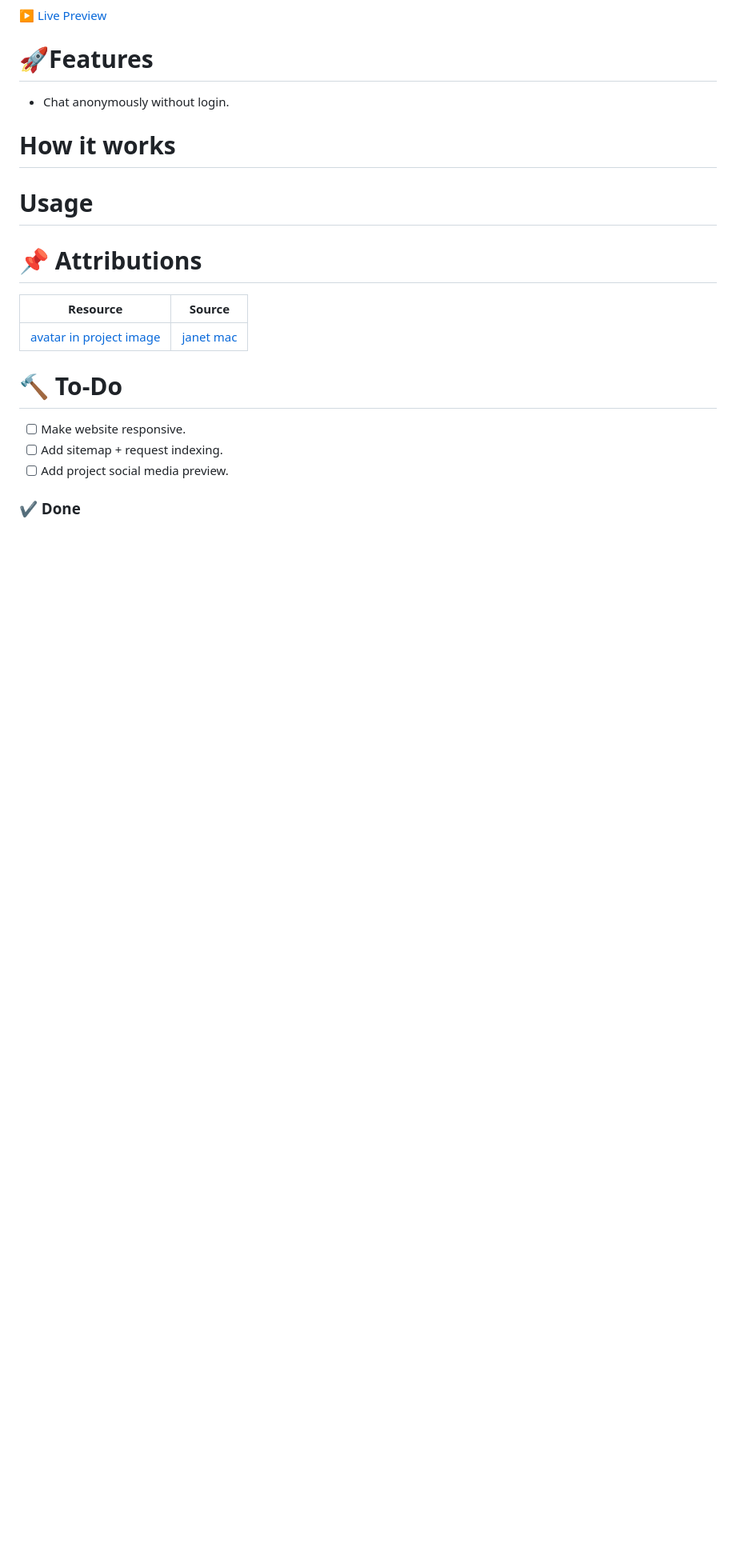
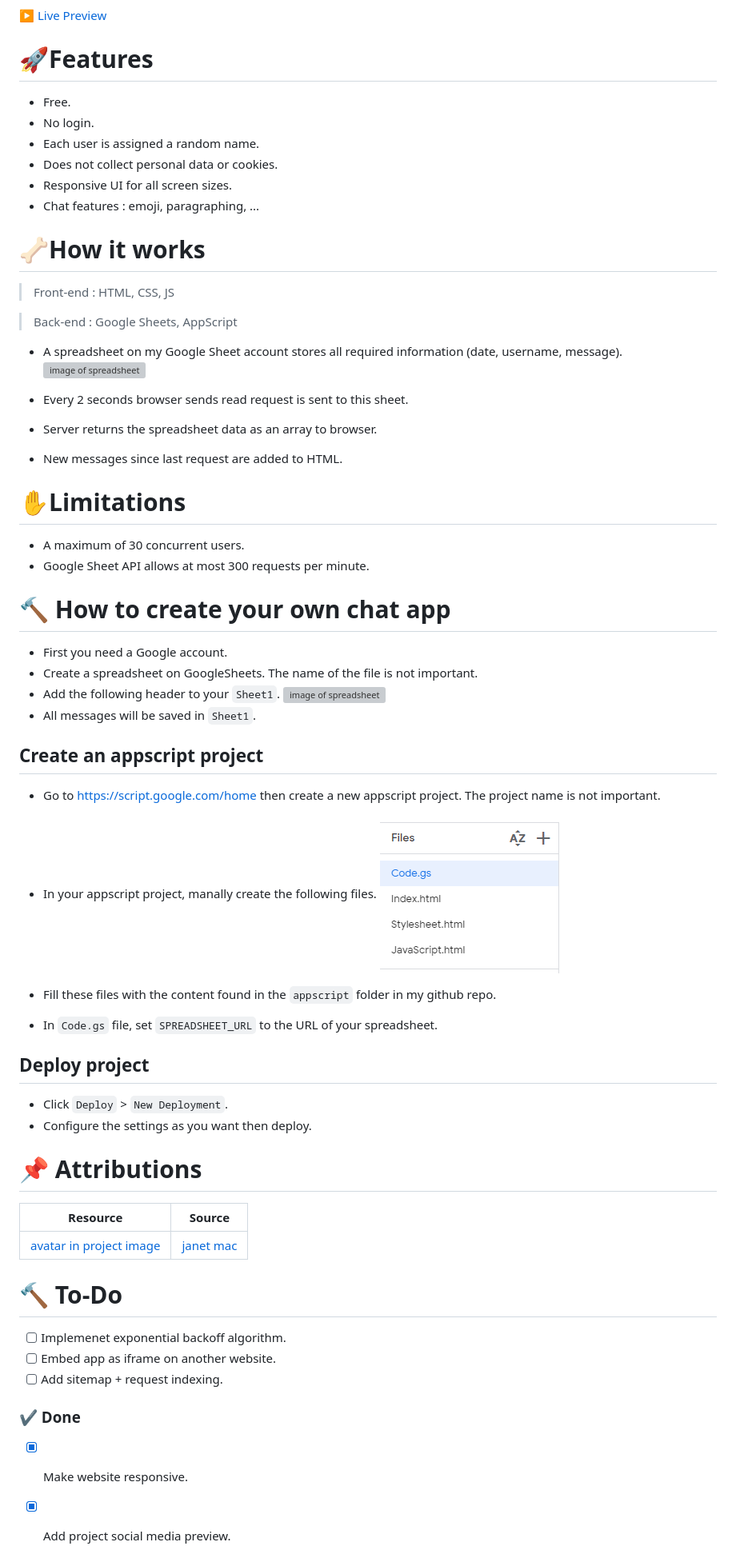
Before and after one commit to creme332/1bxoxb1, a Markdown page: README.md, the part around the change printed below. Shown: that part at 80% size. GitHub-like rendering; pictures changed too: assets/img/files.png (added); blank space fills up the shorter version; grey boxes are pictures that could not be loaded.

Commit message:
Add images to README

```diff
--- a/README.md
+++ b/README.md
@@ -6,13 +10,55 @@
 [▶ Live Preview]()
 
 # 🚀Features
-- Chat anonymously without login.
+- Free.
+- No login.
+- Each user is assigned a random name.
+- Does not collect personal data or cookies.
+- Responsive UI for all screen sizes.
+- Chat features : emoji, paragraphing, ...
 
 
-# How it works
+# 🦴How it works
+> Front-end : HTML, CSS, JS
+
+> Back-end : Google Sheets, AppScript
+
+- A spreadsheet on my Google Sheet account stores all required information (date, username, message).
+![image of spreadsheet](assets/img/spreadsheet.png)
+
+- Every 2 seconds browser sends read request is sent to this sheet.
+
+- Server returns the spreadsheet data as an array to browser.
+
+- New messages since last request are added to HTML.
 
 
-# Usage
+# ✋Limitations
+- A maximum of 30 concurrent users.
+- Google Sheet API allows at most 300 requests per minute.
+
+# 🔨 How to create your own chat app
+- First you need a Google account.
+- Create a spreadsheet on GoogleSheets. The name of the file is not important.
+- Add the following header to your `Sheet1`.
+![image of spreadsheet](assets/img/spreadsheet.png)
+- All messages will be saved in `Sheet1`.
+
+## Create an appscript project
+- Go to https://script.google.com/home then create a new appscript project. The project name is not important.
+
+- In your appscript project, manally create the following files.
+![Image of file structure in AppScript](assets/img/files.png)
+
+- Fill these files with the content found in the `appscript` folder in my github repo.
+
+- In `Code.gs` file, set `SPREADSHEET_URL` to the URL of your spreadsheet.
+
+## Deploy project
+
+- Click `Deploy` > `New Deployment`.
+- Configure the settings as you want then deploy.
+
 
 # 📌 Attributions
 Resource | Source
@@ -20,8 +66,10 @@ Resource | Source
 [avatar in project image](assets/img/1bxoxb1.png) | [janet mac](https://janet-mac.com/google-avatar-project)
 
 # 🔨 To-Do
-- [ ] Make website responsive.
+- [ ] Implemenet exponential backoff algorithm.
+- [ ] Embed app as iframe on another website.
 - [ ] Add sitemap + request indexing.
-- [ ] Add project social media preview.
 
 ### ✔ Done
+- [x] Make website responsive.
+- [x] Add project social media preview.
```
Also changed, not shown: other parts of README.md (+5 -1 lines), 1 other file.
